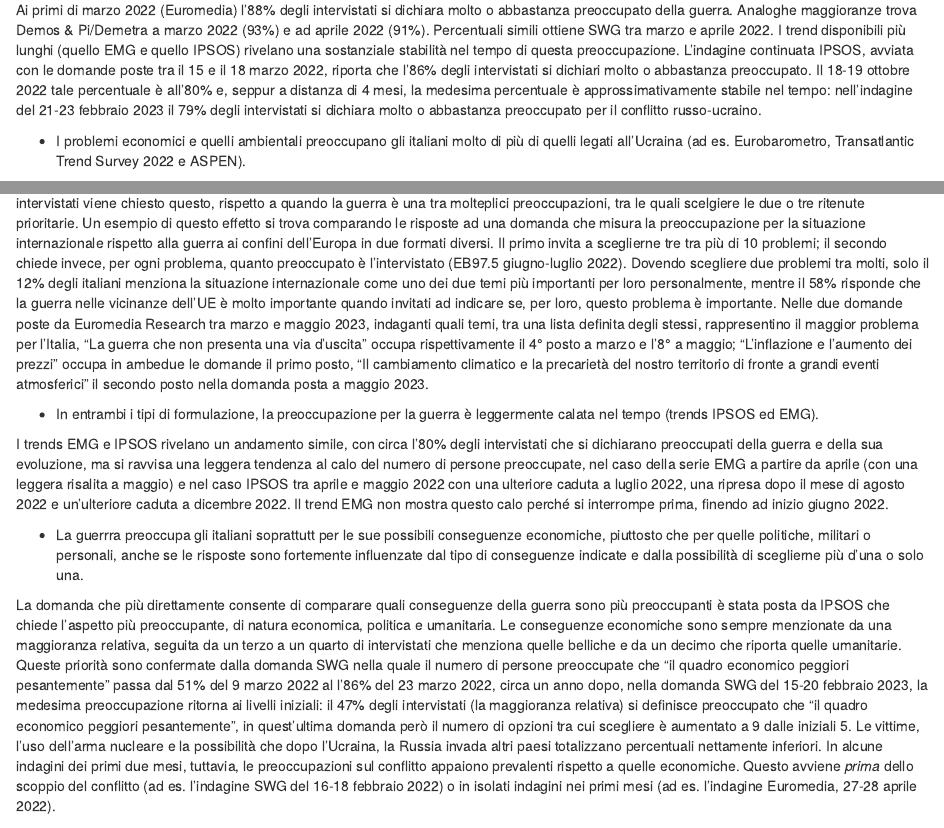
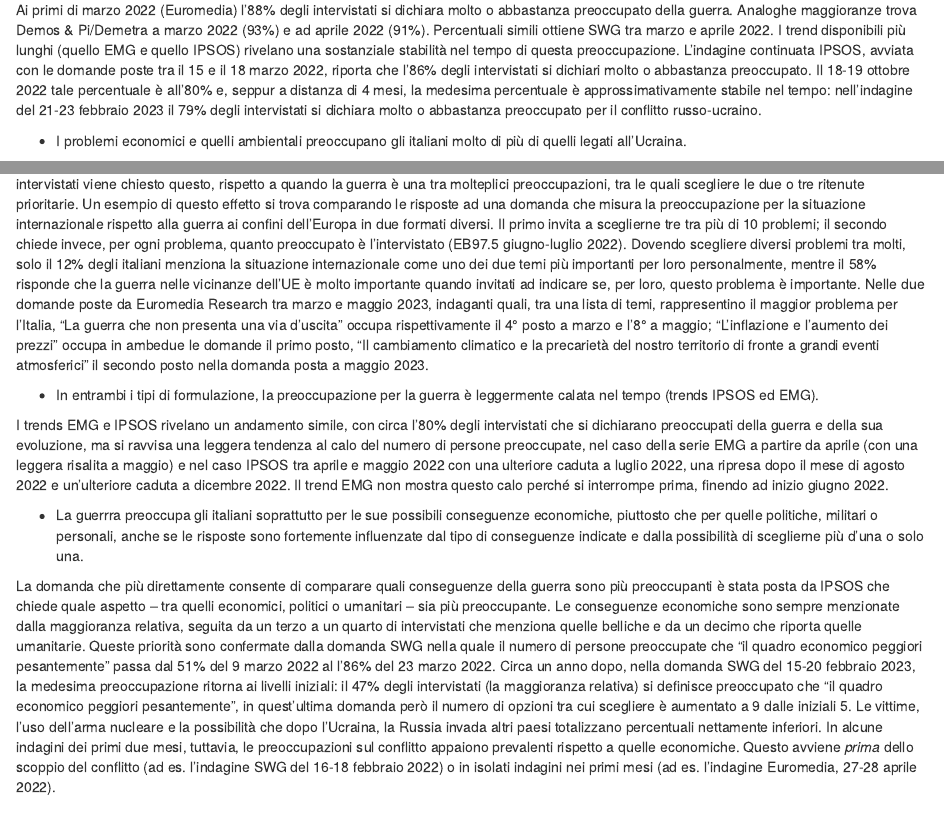
Before and after one commit to IserniaP/Ukraine-War, an R Markdown document (02-Preoccupazioni.Rmd): the page in a window 1100 px wide, from 470 px down, and a second part further down, joined at a grey line. Rendered offline with R 4.5, knitr and Pandoc, with nearby package versions; drawn as R Markdown's standard HTML page in place of the format the file asks for.

Commit message:
Update 02-Preoccupazioni.Rmd
Resta in sospeso il commento fatto a pagina 14: "solo"

```diff
--- a/02-Preoccupazioni.Rmd
+++ b/02-Preoccupazioni.Rmd
@@ -18,18 +18,18 @@ d) Quelle che misurano i sentimenti e le emozioni prevalenti in questo periodo.
 
 Ai primi di marzo 2022 (Euromedia) l’88% degli intervistati si dichiara molto o abbastanza preoccupato della guerra. Analoghe maggioranze trova Demos & Pi/Demetra a marzo 2022 (93%) e ad aprile 2022 (91%). Percentuali simili ottiene SWG tra marzo e aprile 2022. I trend disponibili più lunghi (quello EMG e quello IPSOS) rivelano una sostanziale stabilità nel tempo di questa preoccupazione. L’indagine continuata IPSOS, avviata con le domande poste tra il 15 e il 18 marzo 2022, riporta che l’86% degli intervistati si dichiari molto o abbastanza preoccupato. Il 18-19 ottobre 2022 tale percentuale è all’80% e, seppur a distanza di 4 mesi, la medesima percentuale è approssimativamente stabile nel tempo: nell'indagine del 21-23 febbraio 2023 il 79% degli intervistati si dichiara molto o abbastanza preoccupato per il conflitto russo-ucraino.
 
-* I problemi economici e quelli ambientali preoccupano gli italiani molto di più di quelli legati all’Ucraina (ad es. Eurobarometro, Transatlantic Trend Survey  2022 e ASPEN).
+* I problemi economici e quelli ambientali preoccupano gli italiani molto di più di quelli legati all’Ucraina.
 
-Questo effetto è in parte determinato dal formato della domanda. La preoccupazione per la guerra in Ucraina è molto maggiore quando agli intervistati viene chiesto questo, rispetto a quando la guerra è una tra molteplici preoccupazioni, tra le quali scelgiere le due o tre ritenute prioritarie. Un esempio di questo effetto si trova comparando le risposte ad una domanda che misura la preoccupazione per la situazione internazionale rispetto alla guerra ai confini dell’Europa in due formati diversi. Il primo invita a sceglierne tre tra più di 10 problemi; il secondo chiede invece, per ogni problema, quanto preoccupato è l’intervistato (EB97.5  giugno-luglio 2022). Dovendo scegliere due problemi tra molti, solo il 12% degli italiani menziona la situazione internazionale come uno dei due temi più importanti per loro personalmente, mentre il 58% risponde che la guerra nelle vicinanze dell’UE è molto importante quando invitati ad indicare se, per loro, questo problema è importante.
-Nelle due domande poste da Euromedia Research tra marzo e maggio 2023, indaganti quali temi, tra una lista definita degli stessi, rappresentino il maggior problema per l'Italia, "La guerra che non presenta una via d’uscita" occupa rispettivamente il 4° posto a marzo e l'8° a maggio; "L'inflazione e l'aumento dei prezzi" occupa in ambedue le domande il primo posto, "Il cambiamento climatico e la precarietà del nostro territorio di fronte a grandi eventi atmosferici" il secondo posto nella domanda posta a maggio 2023.
+Questo effetto è in parte determinato dal formato della domanda. La preoccupazione per la guerra in Ucraina è molto maggiore quando agli intervistati viene chiesto questo, rispetto a quando la guerra è una tra molteplici preoccupazioni, tra le quali scegliere le due o tre ritenute prioritarie. Un esempio di questo effetto si trova comparando le risposte ad una domanda che misura la preoccupazione per la situazione internazionale rispetto alla guerra ai confini dell’Europa in due formati diversi. Il primo invita a sceglierne tre tra più di 10 problemi; il secondo chiede invece, per ogni problema, quanto preoccupato è l’intervistato (EB97.5  giugno-luglio 2022). Dovendo scegliere diversi problemi tra molti, solo il 12% degli italiani menziona la situazione internazionale come uno dei due temi più importanti per loro personalmente, mentre il 58% risponde che la guerra nelle vicinanze dell’UE è molto importante quando invitati ad indicare se, per loro, questo problema è importante.
+Nelle due domande poste da Euromedia Research tra marzo e maggio 2023, indaganti quali, tra una lista di temi, rappresentino il maggior problema per l'Italia, "La guerra che non presenta una via d’uscita" occupa rispettivamente il 4° posto a marzo e l'8° a maggio; "L'inflazione e l'aumento dei prezzi" occupa in ambedue le domande il primo posto, "Il cambiamento climatico e la precarietà del nostro territorio di fronte a grandi eventi atmosferici" il secondo posto nella domanda posta a maggio 2023.
 
 * In entrambi i tipi di formulazione, la preoccupazione per la guerra è leggermente calata nel tempo (trends IPSOS ed EMG).
 
 I trends EMG e IPSOS rivelano un andamento simile, con circa l’80% degli intervistati che si dichiarano preoccupati della guerra e della sua evoluzione, ma si ravvisa una leggera tendenza al calo del numero di persone preoccupate, nel caso della serie EMG a partire da aprile (con una leggera risalita a maggio) e nel caso IPSOS tra aprile e maggio 2022 con una ulteriore caduta a luglio 2022, una ripresa dopo il mese di agosto 2022 e un'ulteriore caduta a dicembre 2022. Il trend EMG non mostra questo calo perché si interrompe prima, finendo ad inizio giugno 2022.
 
-* La guerrra preoccupa gli italiani soprattutt per le  sue possibili conseguenze economiche, piuttosto che per quelle politiche, militari o personali, anche se le risposte sono fortemente influenzate dal tipo di conseguenze indicate e dalla possibilità di sceglierne più d’una o solo una.
+* La guerrra preoccupa gli italiani soprattutto per le  sue possibili conseguenze economiche, piuttosto che per quelle politiche, militari o personali, anche se le risposte sono fortemente influenzate dal tipo di conseguenze indicate e dalla possibilità di sceglierne più d’una o solo una.
 
-La domanda che più direttamente consente di comparare quali conseguenze della guerra sono più preoccupanti è stata posta da IPSOS che chiede l’aspetto più preoccupante, di natura economica, politica e umanitaria. Le conseguenze economiche sono sempre menzionate da una maggioranza relativa, seguita da un terzo a un quarto di intervistati che menziona quelle belliche e da un decimo che riporta quelle umanitarie. Queste priorità sono confermate dalla domanda SWG nella quale il numero di persone preoccupate che “il quadro economico peggiori pesantemente" passa dal 51% del 9 marzo 2022 al l’86% del 23 marzo 2022, circa un anno dopo, nella domanda SWG del 15-20 febbraio 2023, la medesima preoccupazione ritorna ai livelli iniziali: il 47% degli intervistati (la maggioranza relativa) si definisce preoccupato che "il quadro economico peggiori pesantemente", in quest'ultima domanda però il numero di opzioni tra cui scegliere è aumentato a 9 dalle iniziali 5. Le vittime, l’uso dell’arma nucleare e la possibilità che dopo l’Ucraina, la Russia invada altri paesi totalizzano percentuali nettamente inferiori. In alcune indagini dei primi due mesi, tuttavia, le preoccupazioni sul conflitto appaiono prevalenti rispetto a quelle economiche. Questo avviene *prima* dello scoppio del conflitto (ad es. l’indagine SWG del 16-18 febbraio 2022) o in isolati indagini nei primi mesi (ad es. l’indagine Euromedia, 27-28 aprile 2022).
+La domanda che più direttamente consente di comparare quali conseguenze della guerra sono più preoccupanti è stata posta da IPSOS che chiede quale aspetto – tra quelli economici, politici o umanitari – sia più preoccupante. Le conseguenze economiche sono sempre menzionate dalla maggioranza relativa, seguita da un terzo a un quarto di intervistati che menziona quelle belliche e da un decimo che riporta quelle umanitarie. Queste priorità sono confermate dalla domanda SWG nella quale il numero di persone preoccupate che “il quadro economico peggiori pesantemente" passa dal 51% del 9 marzo 2022 al l’86% del 23 marzo 2022. Circa un anno dopo, nella domanda SWG del 15-20 febbraio 2023, la medesima preoccupazione ritorna ai livelli iniziali: il 47% degli intervistati (la maggioranza relativa) si definisce preoccupato che "il quadro economico peggiori pesantemente", in quest'ultima domanda però il numero di opzioni tra cui scegliere è aumentato a 9 dalle iniziali 5. Le vittime, l’uso dell’arma nucleare e la possibilità che dopo l’Ucraina, la Russia invada altri paesi totalizzano percentuali nettamente inferiori. In alcune indagini dei primi due mesi, tuttavia, le preoccupazioni sul conflitto appaiono prevalenti rispetto a quelle economiche. Questo avviene *prima* dello scoppio del conflitto (ad es. l’indagine SWG del 16-18 febbraio 2022) o in isolati indagini nei primi mesi (ad es. l’indagine Euromedia, 27-28 aprile 2022).
 
 * Tra gli aspetti economici che suscitano preoccupazione, vi sono l’aumento dei prezzi (indagini EMG), anche se la maggioranza l’attribuisce agli speculatori piuttosto che alla guerra (IPSOS, 14 marzo 2022). La maggioranza teme gli effetti sulla propria personale situazione economica (Noto sondaggi) o addirittura già ne sente gli effetti ad aprile 2022 (Noto sondaggi).
 
```
